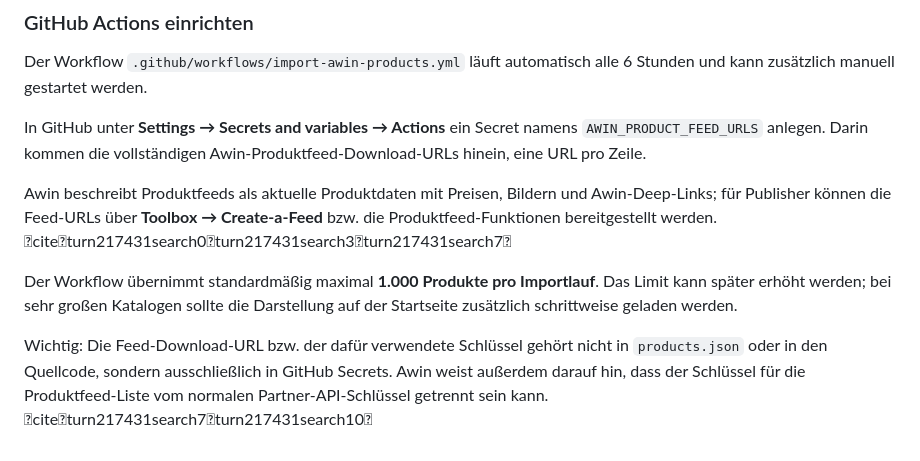
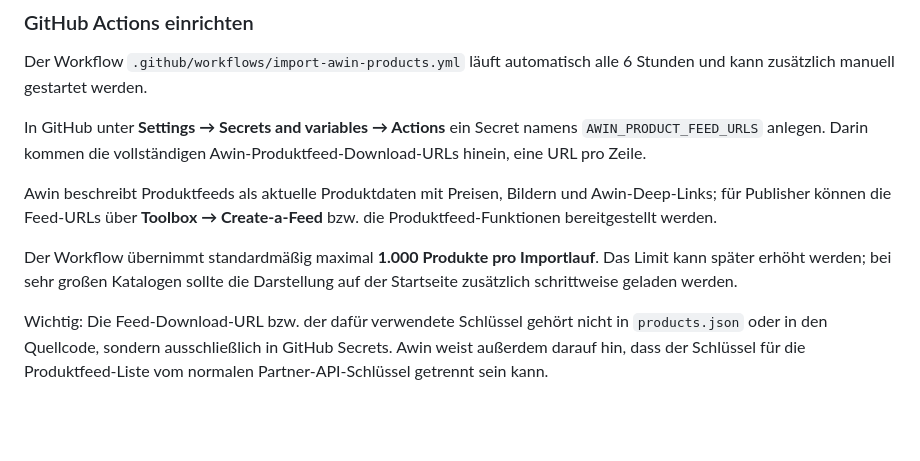
Before and after one commit to Jona-Buck/awin-deals, a Markdown page: README.md, the part around the change. GitHub-like rendering; blank space fills up the shorter version.

Commit message:
Clean README automation documentation

```diff
--- a/README.md
+++ b/README.md
@@ -68,8 +68,8 @@ Der Workflow `.github/workflows/import-awin-products.yml` läuft automatisch all
 
 In GitHub unter **Settings → Secrets and variables → Actions** ein Secret namens `AWIN_PRODUCT_FEED_URLS` anlegen. Darin kommen die vollständigen Awin-Produktfeed-Download-URLs hinein, eine URL pro Zeile.
 
-Awin beschreibt Produktfeeds als aktuelle Produktdaten mit Preisen, Bildern und Awin-Deep-Links; für Publisher können die Feed-URLs über **Toolbox → Create-a-Feed** bzw. die Produktfeed-Funktionen bereitgestellt werden. citeturn217431search0turn217431search3turn217431search7
+Awin beschreibt Produktfeeds als aktuelle Produktdaten mit Preisen, Bildern und Awin-Deep-Links; für Publisher können die Feed-URLs über **Toolbox → Create-a-Feed** bzw. die Produktfeed-Funktionen bereitgestellt werden.
 
 Der Workflow übernimmt standardmäßig maximal **1.000 Produkte pro Importlauf**. Das Limit kann später erhöht werden; bei sehr großen Katalogen sollte die Darstellung auf der Startseite zusätzlich schrittweise geladen werden.
 
-Wichtig: Die Feed-Download-URL bzw. der dafür verwendete Schlüssel gehört nicht in `products.json` oder in den Quellcode, sondern ausschließlich in GitHub Secrets. Awin weist außerdem darauf hin, dass der Schlüssel für die Produktfeed-Liste vom normalen Partner-API-Schlüssel getrennt sein kann. citeturn217431search7turn217431search10
+Wichtig: Die Feed-Download-URL bzw. der dafür verwendete Schlüssel gehört nicht in `products.json` oder in den Quellcode, sondern ausschließlich in GitHub Secrets. Awin weist außerdem darauf hin, dass der Schlüssel für die Produktfeed-Liste vom normalen Partner-API-Schlüssel getrennt sein kann.
```
